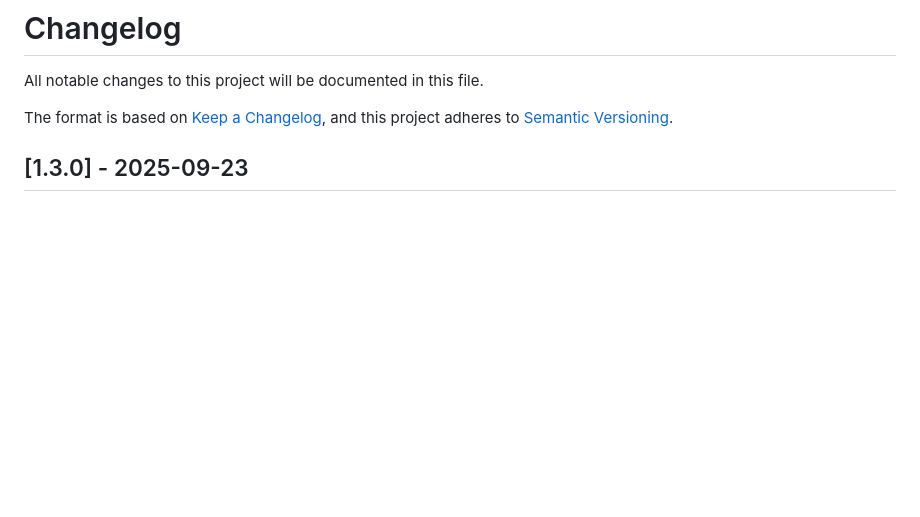
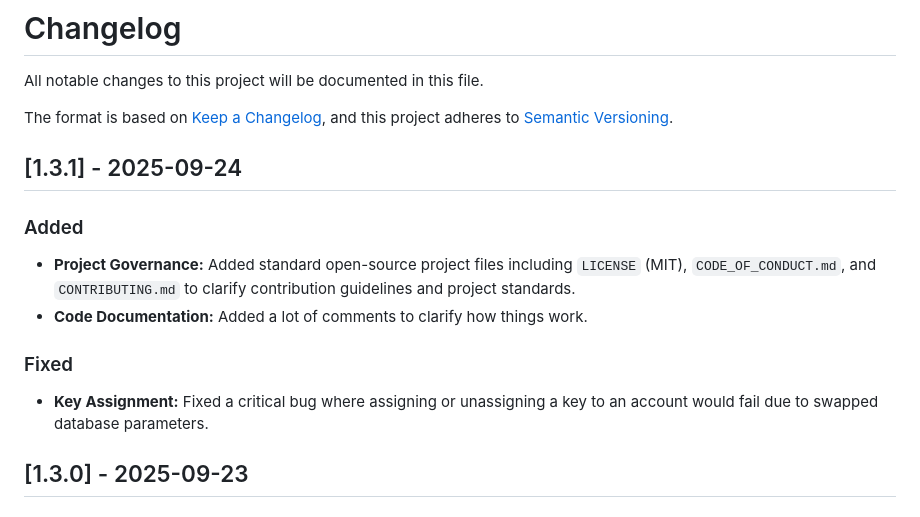
Before and after one commit to ToeiRei/Keymaster, a Markdown page: CHANGELOG.md, the part around the change. GitHub-like rendering; blank space fills up the shorter version.

Commit message:
write Chaneglog

```diff
--- a/CHANGELOG.md
+++ b/CHANGELOG.md
@@ -4,6 +4,13 @@ All notable changes to this project will be documented in this file.
 
 The format is based on [Keep a Changelog](https://keepachangelog.com/en/1.0.0/),
 and this project adheres to [Semantic Versioning](https://semver.org/spec/v2.0.0.html).
+
+## [1.3.1] - 2025-09-24
+### Added
+- **Project Governance:** Added standard open-source project files including `LICENSE` (MIT), `CODE_OF_CONDUCT.md`, and `CONTRIBUTING.md` to clarify contribution guidelines and project standards.
+- **Code Documentation:** Added a lot of comments to clarify how things work.
+### Fixed
+- **Key Assignment:** Fixed a critical bug where assigning or unassigning a key to an account would fail due to swapped database parameters.
 
 ## [1.3.0] - 2025-09-23
 
```
